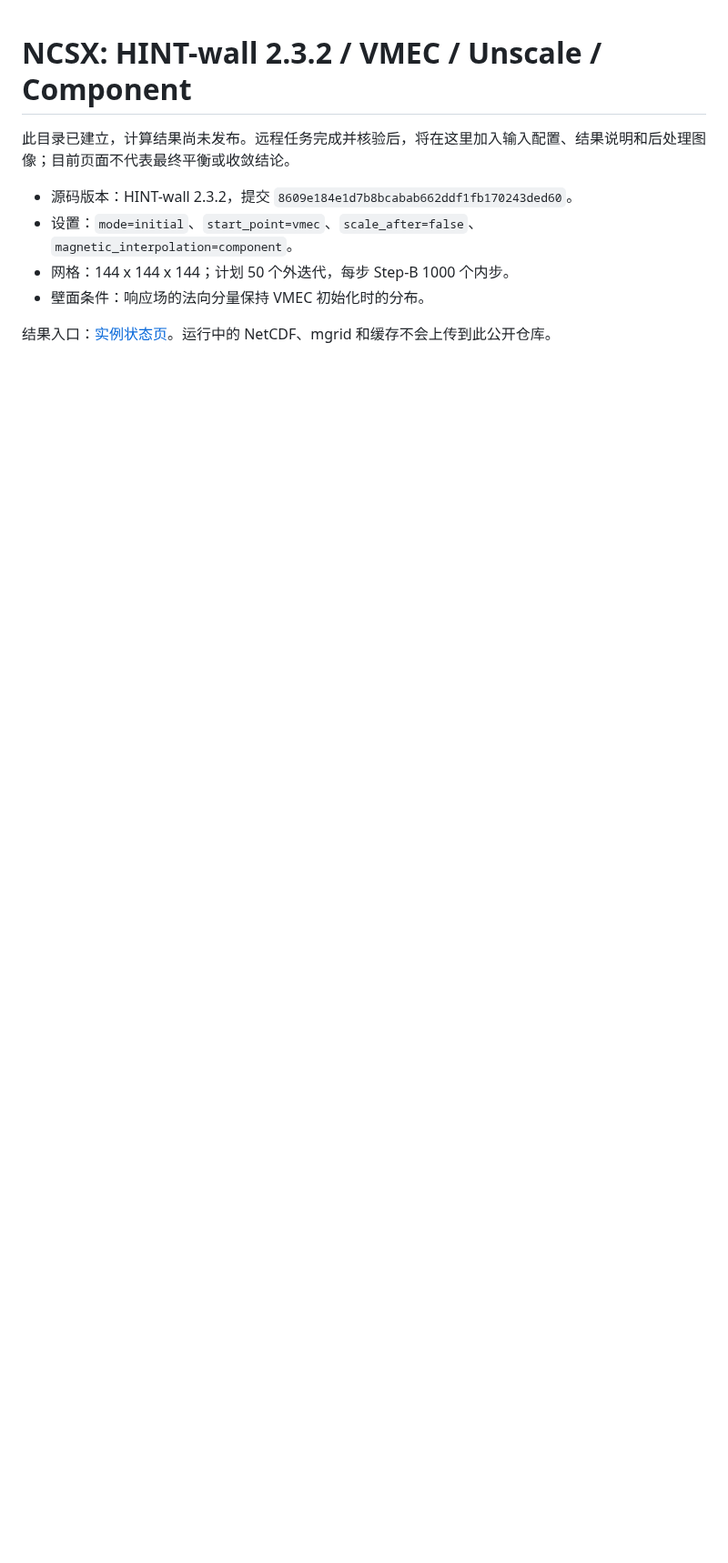
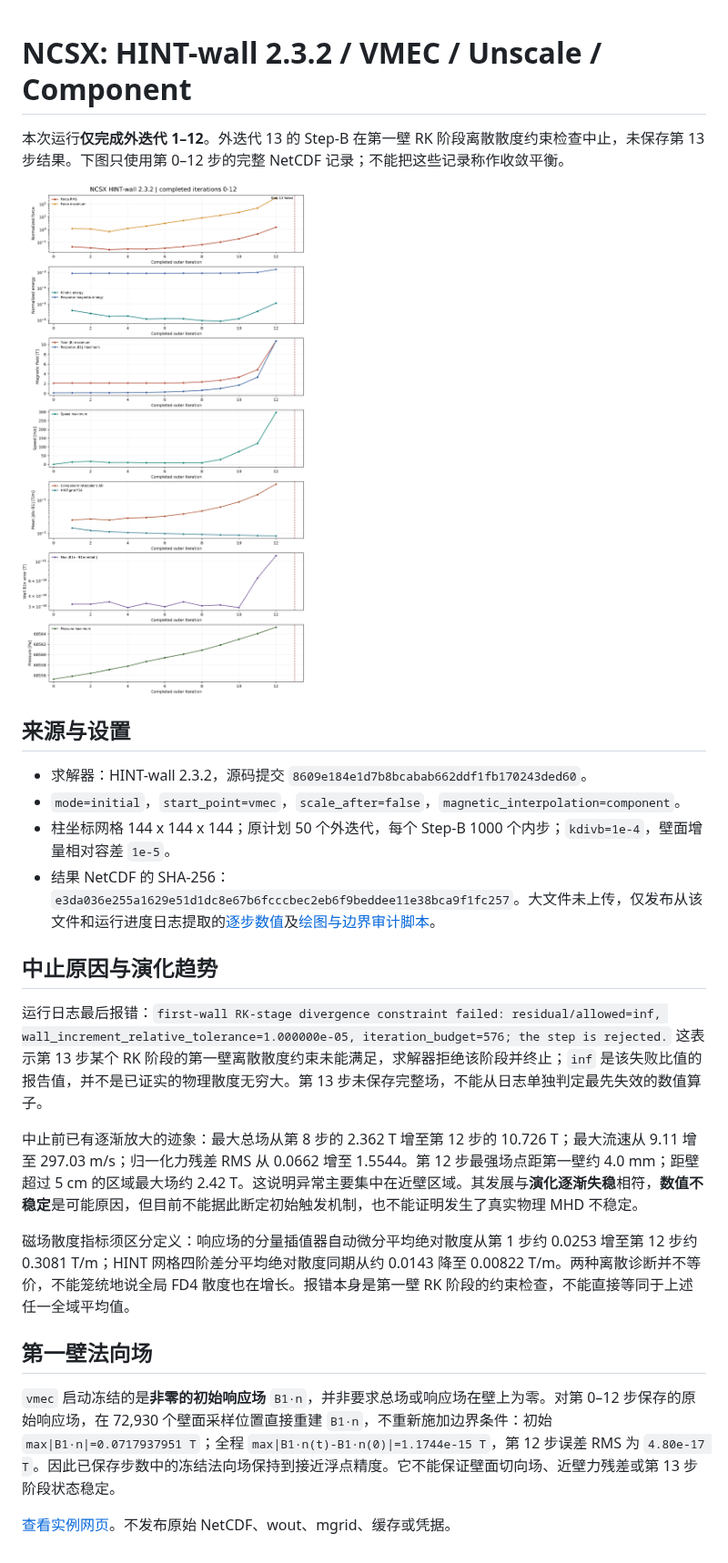
Before and after one commit to Yihui-L/HINT-websites, a Markdown page: EX-NCSX-wall-vmec-unscale-component/README.md, the part around the change. Shown at 91% size. Drawn GitHub-style; pictures changed too: EX-NCSX-wall-vmec-unscale-component/figures/evolution_0_12.png (added); blank space fills up the shorter version.

Commit message:
Publish NCSX wall 12-step evolution and failure analysis

```diff
--- a/EX-NCSX-wall-vmec-unscale-component/README.md
+++ b/EX-NCSX-wall-vmec-unscale-component/README.md
@@ -1,10 +1,26 @@
 # NCSX: HINT-wall 2.3.2 / VMEC / Unscale / Component
 
-此目录已建立，计算结果尚未发布。远程任务完成并核验后，将在这里加入输入配置、结果说明和后处理图像；目前页面不代表最终平衡或收敛结论。
+本次运行**仅完成外迭代 1–12**。外迭代 13 的 Step-B 在第一壁 RK 阶段离散散度约束检查中止，未保存第 13 步结果。下图只使用第 0–12 步的完整 NetCDF 记录；不能把这些记录称作收敛平衡。
 
-- 源码版本：HINT-wall 2.3.2，提交 `8609e184e1d7b8bcabab662ddf1fb170243ded60`。
-- 设置：`mode=initial`、`start_point=vmec`、`scale_after=false`、`magnetic_interpolation=component`。
-- 网格：144 x 144 x 144；计划 50 个外迭代，每步 Step-B 1000 个内步。
-- 壁面条件：响应场的法向分量保持 VMEC 初始化时的分布。
+![第 0–12 步演化曲线](figures/evolution_0_12.png)
 
-结果入口：[实例状态页](index.html)。运行中的 NetCDF、mgrid 和缓存不会上传到此公开仓库。
+## 来源与设置
+
+- 求解器：HINT-wall 2.3.2，源码提交 `8609e184e1d7b8bcabab662ddf1fb170243ded60`。
+- `mode=initial`，`start_point=vmec`，`scale_after=false`，`magnetic_interpolation=component`。
+- 柱坐标网格 144 x 144 x 144；原计划 50 个外迭代，每个 Step-B 1000 个内步；`kdivb=1e-4`，壁面增量相对容差 `1e-5`。
+- 结果 NetCDF 的 SHA-256：`e3da036e255a1629e51d1dc8e67b6fcccbec2eb6f9beddee11e38bca9f1fc257`。大文件未上传，仅发布从该文件和运行进度日志提取的[逐步数值](Documents/docs-data/history_0_12.json)及[绘图与边界审计脚本](tools/plot_evolution.py)。
+
+## 中止原因与演化趋势
+
+运行日志最后报错：`first-wall RK-stage divergence constraint failed: residual/allowed=inf, wall_increment_relative_tolerance=1.000000e-05, iteration_budget=576; the step is rejected.` 这表示第 13 步某个 RK 阶段的第一壁离散散度约束未能满足，求解器拒绝该阶段并终止；`inf` 是该失败比值的报告值，并不是已证实的物理散度无穷大。第 13 步未保存完整场，不能从日志单独判定最先失效的数值算子。
+
+中止前已有逐渐放大的迹象：最大总场从第 8 步的 2.362 T 增至第 12 步的 10.726 T；最大流速从 9.11 增至 297.03 m/s；归一化力残差 RMS 从 0.0662 增至 1.5544。第 12 步最强场点距第一壁约 4.0 mm；距壁超过 5 cm 的区域最大场约 2.42 T。这说明异常主要集中在近壁区域。其发展与**演化逐渐失稳**相符，**数值不稳定**是可能原因，但目前不能据此断定初始触发机制，也不能证明发生了真实物理 MHD 不稳定。
+
+磁场散度指标须区分定义：响应场的分量插值器自动微分平均绝对散度从第 1 步约 0.0253 增至第 12 步约 0.3081 T/m；HINT 网格四阶差分平均绝对散度同期从约 0.0143 降至 0.00822 T/m。两种离散诊断并不等价，不能笼统地说全局 FD4 散度也在增长。报错本身是第一壁 RK 阶段的约束检查，不能直接等同于上述任一全域平均值。
+
+## 第一壁法向场
+
+`vmec` 启动冻结的是**非零的初始响应场** `B1·n`，并非要求总场或响应场在壁上为零。对第 0–12 步保存的原始响应场，在 72,930 个壁面采样位置直接重建 `B1·n`，不重新施加边界条件：初始 `max|B1·n|=0.0717937951 T`；全程 `max|B1·n(t)-B1·n(0)|=1.1744e-15 T`，第 12 步误差 RMS 为 `4.80e-17 T`。因此已保存步数中的冻结法向场保持到接近浮点精度。它不能保证壁面切向场、近壁力残差或第 13 步阶段状态稳定。
+
+[查看实例网页](index.html)。不发布原始 NetCDF、wout、mgrid、缓存或凭据。
```
Also changed, not shown: README.md (+2 -2 lines), 3 other files.
